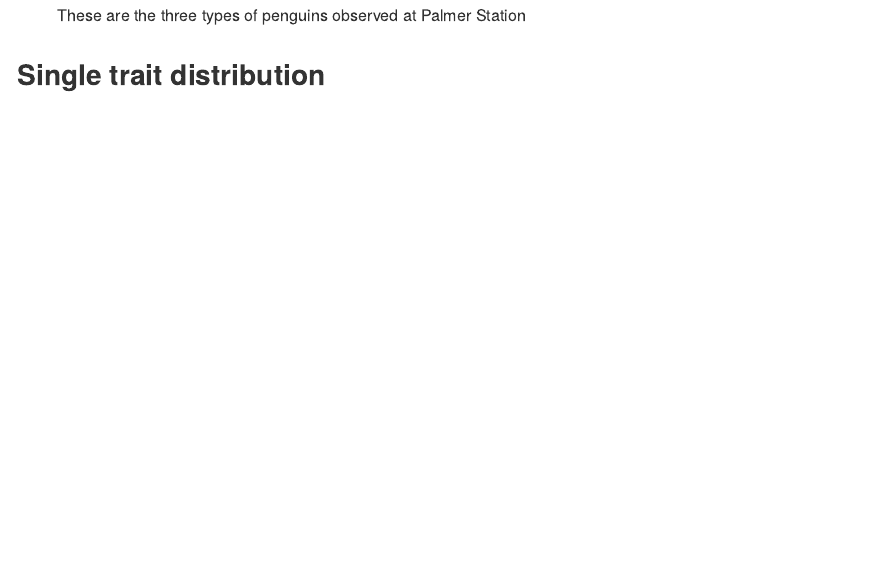
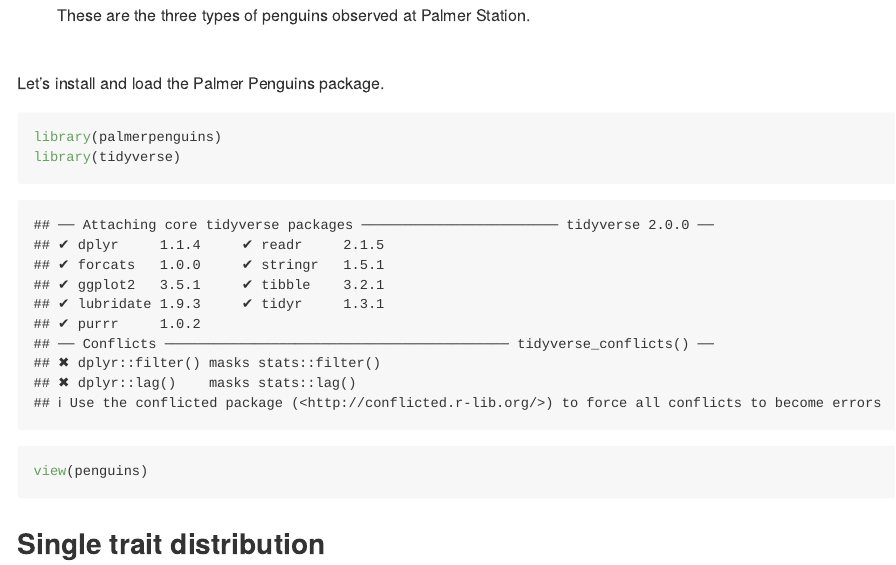
Before and after one commit to sachisriv543/penguins, an R Markdown document (Penguins.Rmd): the page in a window 1100 px wide, from 380 px down. The pictures show the output file Penguins.md that the author committed with the source, drawn offline in the style of GitHub.

Commit message:
install packages

````diff
--- a/Penguins.Rmd
+++ b/Penguins.Rmd
@@ -13,6 +13,14 @@ The Palmer Penguins dataset was made available by Dr. Kristen Gorman and the Pal
 
 ![These are the three types of penguins observed at Palmer Station.](https://allisonhorst.github.io/palmerpenguins/reference/figures/lter_penguins.png)
 
+<br>
+
+Let's install and load the Palmer Penguins package.
+```{r}
+library(palmerpenguins)
+library(tidyverse)
+view(penguins)
+```
 
 
 ## Single trait distribution
````
Also changed, not shown: Penguins.md.
